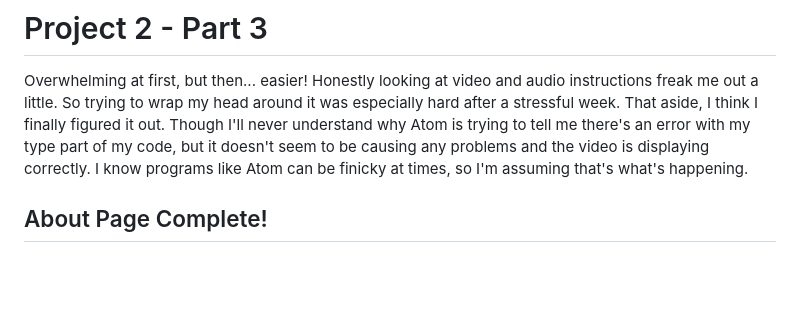
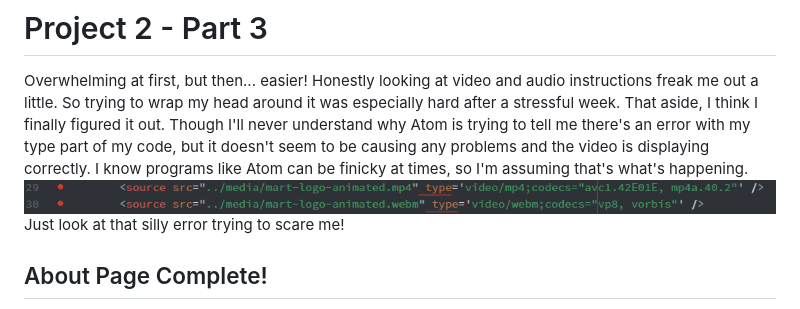
Before and after one commit to CMHauge/web-dev-hw, a Markdown page: project-2/readme.md, the part around the change. Rendered like a GitHub page; pictures changed too: project-2/images/screenshot-5.png (added); blank space fills up the shorter version.

Commit message:
added screenshot to readme

```diff
--- a/project-2/readme.md
+++ b/project-2/readme.md
@@ -100,6 +100,8 @@ Coding is definitely getting more complicated to keep track of with all these ne
 # Project 2 - Part 3
 
 Overwhelming at first, but then... easier! Honestly looking at video and audio instructions freak me out a little. So trying to wrap my head around it was especially hard after a stressful week. That aside, I think I finally figured it out. Though I'll never understand why Atom is trying to tell me there's an error with my type part of my code, but it doesn't seem to be causing any problems and the video is displaying correctly. I know programs like Atom can be finicky at times, so I'm assuming that's what's happening.
+![Code Screenshot](./images/screenshot-5.png)
+Just look at that silly error trying to scare me!
 
 ## About Page Complete!
 
```
